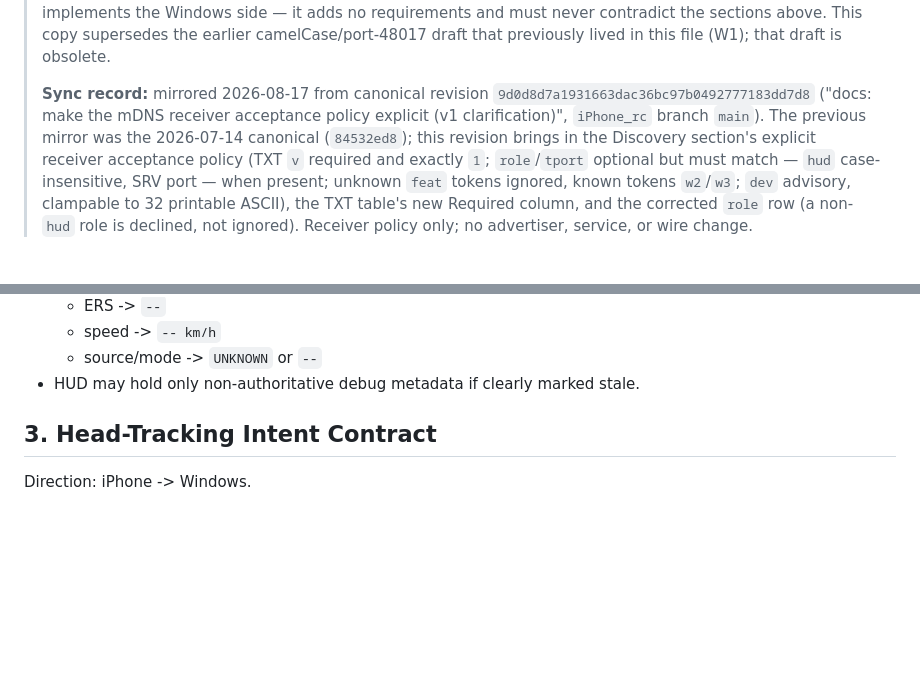
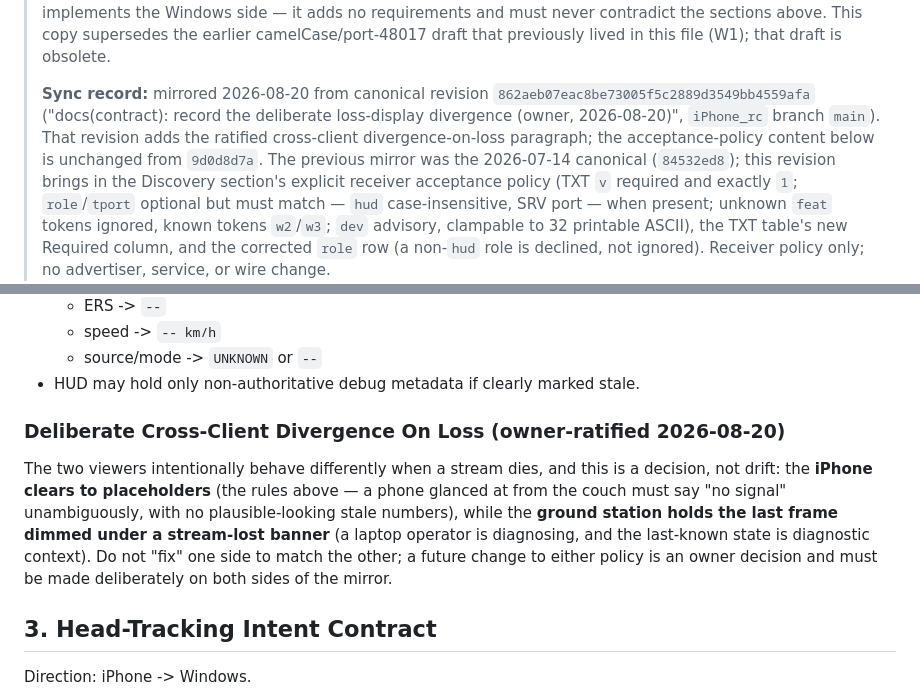
Before and after one commit to beforethenexttolast/w17-ground-station, a Markdown page: docs/windows_bridge_contract.md, 2 parts joined by grey strips. Drawn GitHub-style; blank space fills up the shorter version.

Commit message:
docs(contract): re-mirror — deliberate loss-display divergence recorded (canonical 862aeb0)
Co-Authored-By: Claude Fable 5 <noreply@anthropic.com>

```diff
--- a/docs/windows_bridge_contract.md
+++ b/docs/windows_bridge_contract.md
@@ -11,9 +11,11 @@
 > This copy supersedes the earlier camelCase/port-48017 draft that previously
 > lived in this file (W1); that draft is obsolete.
 >
-> **Sync record:** mirrored 2026-08-17 from canonical revision
-> `9d0d8d7a1931663dac36bc97b0492777183dd7d8` ("docs: make the mDNS receiver
-> acceptance policy explicit (v1 clarification)", `iPhone_rc` branch `main`).
+> **Sync record:** mirrored 2026-08-20 from canonical revision
+> `862aeb07eac8be73005f5c2889d3549bb4559afa` ("docs(contract): record the
+> deliberate loss-display divergence (owner, 2026-08-20)", `iPhone_rc` branch
+> `main`). That revision adds the ratified cross-client divergence-on-loss
+> paragraph; the acceptance-policy content below is unchanged from `9d0d8d7a`.
 > The previous mirror was the 2026-07-14 canonical (`84532ed8`); this revision
 > brings in the Discovery section's explicit receiver acceptance policy (TXT
 > `v` required and exactly `1`; `role`/`tport` optional but must match — `hud`
@@ -313,6 +315,16 @@ Lost telemetry:
   - speed -> `-- km/h`
   - source/mode -> `UNKNOWN` or `--`
 - HUD may hold only non-authoritative debug metadata if clearly marked stale.
+
+### Deliberate Cross-Client Divergence On Loss (owner-ratified 2026-08-20)
+
+The two viewers intentionally behave differently when a stream dies, and this is a
+decision, not drift: the **iPhone clears to placeholders** (the rules above — a phone
+glanced at from the couch must say "no signal" unambiguously, with no plausible-looking
+stale numbers), while the **ground station holds the last frame dimmed under a
+stream-lost banner** (a laptop operator is diagnosing, and the last-known state is
+diagnostic context). Do not "fix" one side to match the other; a future change to either
+policy is an owner decision and must be made deliberately on both sides of the mirror.
 
 ## 3. Head-Tracking Intent Contract
 
```
